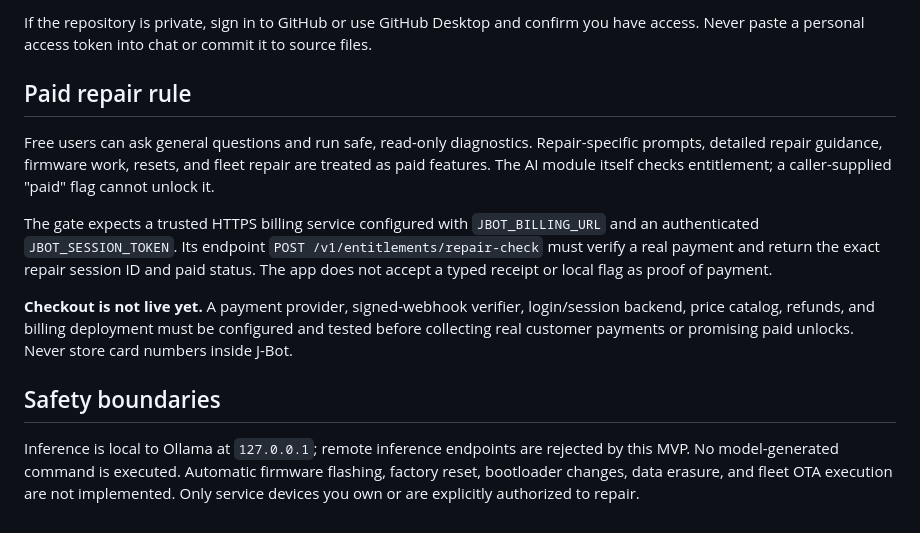
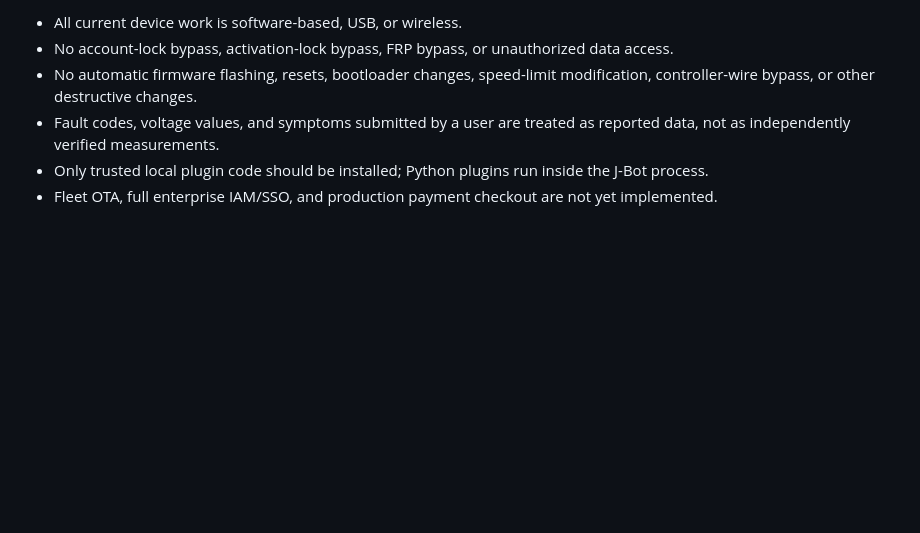
Before and after one commit to Jrocai1/J-Bot-, a Markdown page: README.md, the part around one of its changes. GitHub-like rendering; blank space fills up the shorter version.

```diff
--- a/README.md
+++ b/README.md
@@ -57,14 +69,7 @@ Tests:
 
-If the repository is private, sign in to GitHub or use GitHub Desktop and confirm you have access. Never paste a personal access token into chat or commit it to source files.
-
-## Paid repair rule
-
-Free users can ask general questions and run safe, read-only diagnostics. Repair-specific prompts, detailed repair guidance, firmware work, resets, and fleet repair are treated as paid features. The AI module itself checks entitlement; a caller-supplied "paid" flag cannot unlock it.
-
-The gate expects a trusted HTTPS billing service configured with `JBOT_BILLING_URL` and an authenticated `JBOT_SESSION_TOKEN`. Its endpoint `POST /v1/entitlements/repair-check` must verify a real payment and return the exact repair session ID and paid status. The app does not accept a typed receipt or local flag as proof of payment.
-
-**Checkout is not live yet.** A payment provider, signed-webhook verifier, login/session backend, price catalog, refunds, and billing deployment must be configured and tested before collecting real customer payments or promising paid unlocks. Never store card numbers inside J-Bot.
-
-## Safety boundaries
-
-Inference is local to Ollama at `127.0.0.1`; remote inference endpoints are rejected by this MVP. No model-generated command is executed. Automatic firmware flashing, factory reset, bootloader changes, data erasure, and fleet OTA execution are not implemented. Only service devices you own or are explicitly authorized to repair.
+- All current device work is software-based, USB, or wireless.
+- No account-lock bypass, activation-lock bypass, FRP bypass, or unauthorized data access.
+- No automatic firmware flashing, resets, bootloader changes, speed-limit modification, controller-wire bypass, or other destructive changes.
+- Fault codes, voltage values, and symptoms submitted by a user are treated as reported data, not as independently verified measurements.
+- Only trusted local plugin code should be installed; Python plugins run inside the J-Bot process.
+- Fleet OTA, full enterprise IAM/SSO, and production payment checkout are not yet implemented.
```
Also changed, not shown: other parts of README.md (+46 -34 lines).
